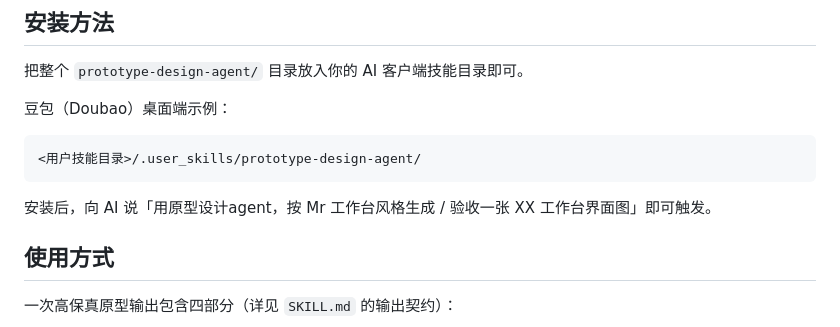
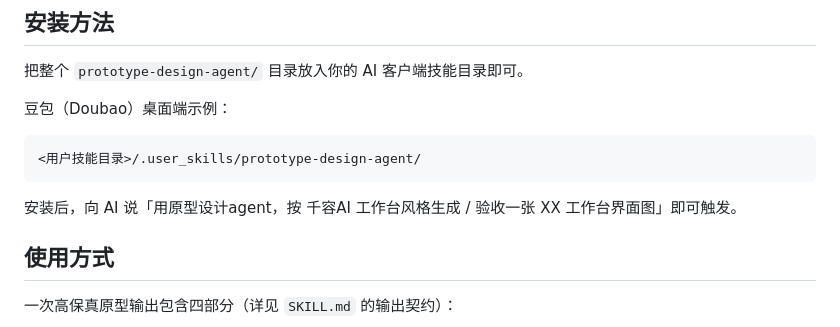
Before and after one commit to yanghui960/prototype-design-agent, a Markdown page: README.md, the part around the change. GitHub-like rendering.

````diff
--- a/README.md
+++ b/README.md
@@ -36,7 +36,7 @@ prototype-design-agent/
 <用户技能目录>/.user_skills/prototype-design-agent/
 ```
 
-安装后，向 AI 说「用原型设计agent，按 Mr 工作台风格生成 / 验收一张 XX 工作台界面图」即可触发。
+安装后，向 AI 说「用原型设计agent，按 千容AI 工作台风格生成 / 验收一张 XX 工作台界面图」即可触发。
 
 ## 使用方式
 
````
